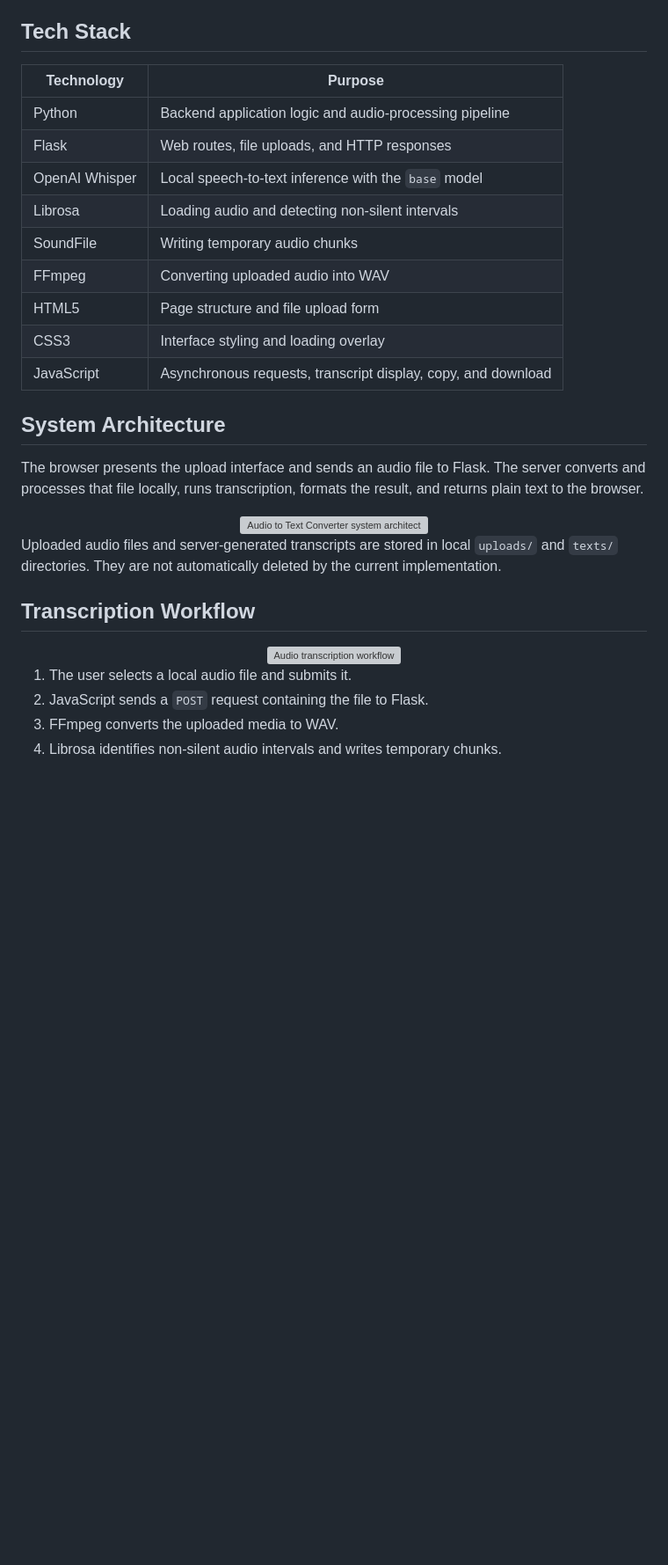
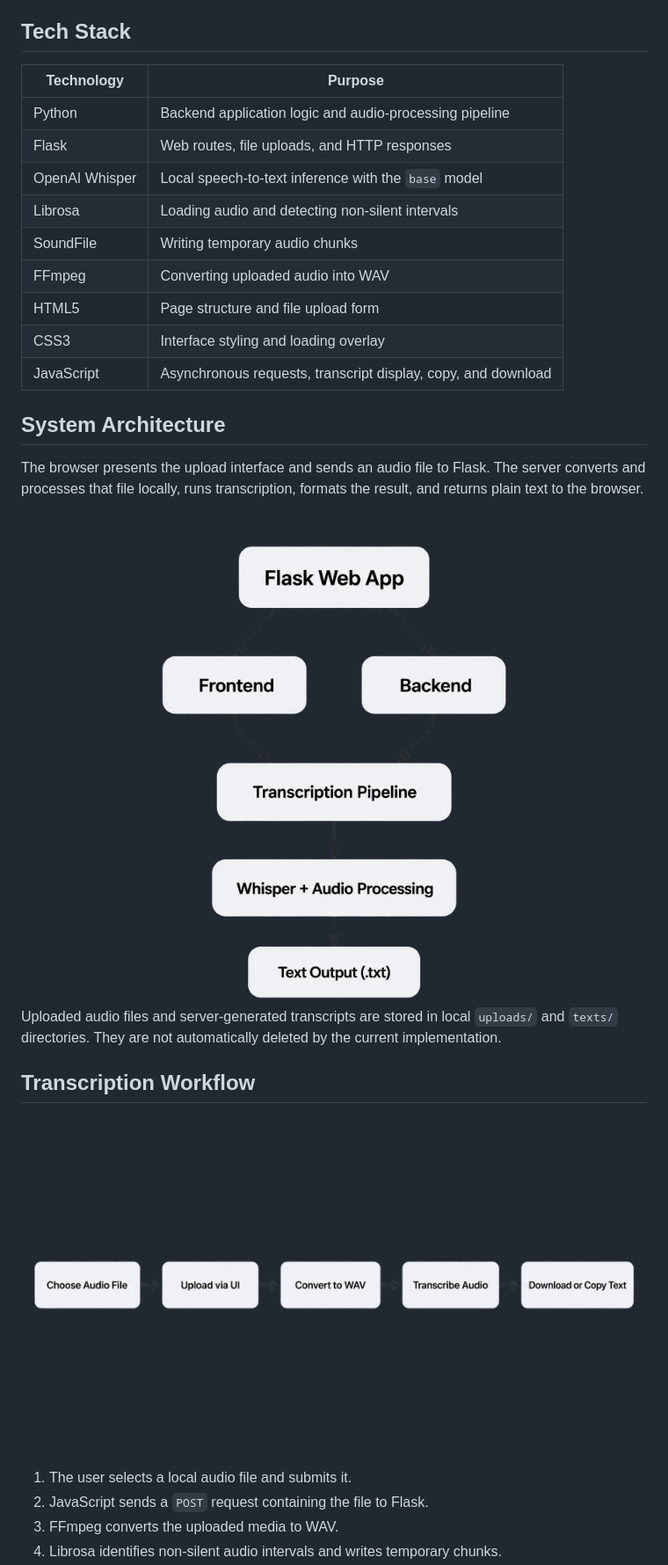
Before and after one commit to johncarlonas/Audio-to-Text-Converter-System, a Markdown page: README.md, the part around one of its changes. Shown at 88% size. Rendered like a GitHub page; blank space fills up the shorter version; grey boxes are pictures that could not be loaded.

```diff
--- a/README.md
+++ b/README.md
@@ -45,24 +45,24 @@ The current implementation processes **uploaded audio files**, not live micropho
 
 ## Tech Stack
 
-| Technology | Purpose |
-| --- | --- |
-| Python | Backend application logic and audio-processing pipeline |
-| Flask | Web routes, file uploads, and HTTP responses |
-| OpenAI Whisper | Local speech-to-text inference with the `base` model |
-| Librosa | Loading audio and detecting non-silent intervals |
-| SoundFile | Writing temporary audio chunks |
-| FFmpeg | Converting uploaded audio into WAV |
-| HTML5 | Page structure and file upload form |
-| CSS3 | Interface styling and loading overlay |
-| JavaScript | Asynchronous requests, transcript display, copy, and download |
+| Technology     | Purpose                                                       |
+| -------------- | ------------------------------------------------------------- |
+| Python         | Backend application logic and audio-processing pipeline       |
+| Flask          | Web routes, file uploads, and HTTP responses                  |
+| OpenAI Whisper | Local speech-to-text inference with the `base` model          |
+| Librosa        | Loading audio and detecting non-silent intervals              |
+| SoundFile      | Writing temporary audio chunks                                |
+| FFmpeg         | Converting uploaded audio into WAV                            |
+| HTML5          | Page structure and file upload form                           |
+| CSS3           | Interface styling and loading overlay                         |
+| JavaScript     | Asynchronous requests, transcript display, copy, and download |
 
 ## System Architecture
 
 The browser presents the upload interface and sends an audio file to Flask. The server converts and processes that file locally, runs transcription, formats the result, and returns plain text to the browser.
 
 <div align="center">
-  <img src="docs/images/system-architecture.png" alt="Audio to Text Converter system architecture" width="730" />
+  <img src="assets/system-archi.png" alt="Audio to Text Converter system architecture" width="730" />
 </div>
 
 Uploaded audio files and server-generated transcripts are stored in local `uploads/` and `texts/` directories. They are not automatically deleted by the current implementation.
@@ -70,7 +70,7 @@ Uploaded audio files and server-generated transcripts are stored in local `uploa
 ## Transcription Workflow
 
 <div align="center">
-  <img src="docs/images/transcription-workflow.png" alt="Audio transcription workflow" width="1000" />
+  <img src="assets/app-flow.png" alt="Audio transcription workflow" width="1000" />
 </div>
 
 1. The user selects a local audio file and submits it.
```
Also changed, not shown: other parts of README.md (+20 -20 lines).
